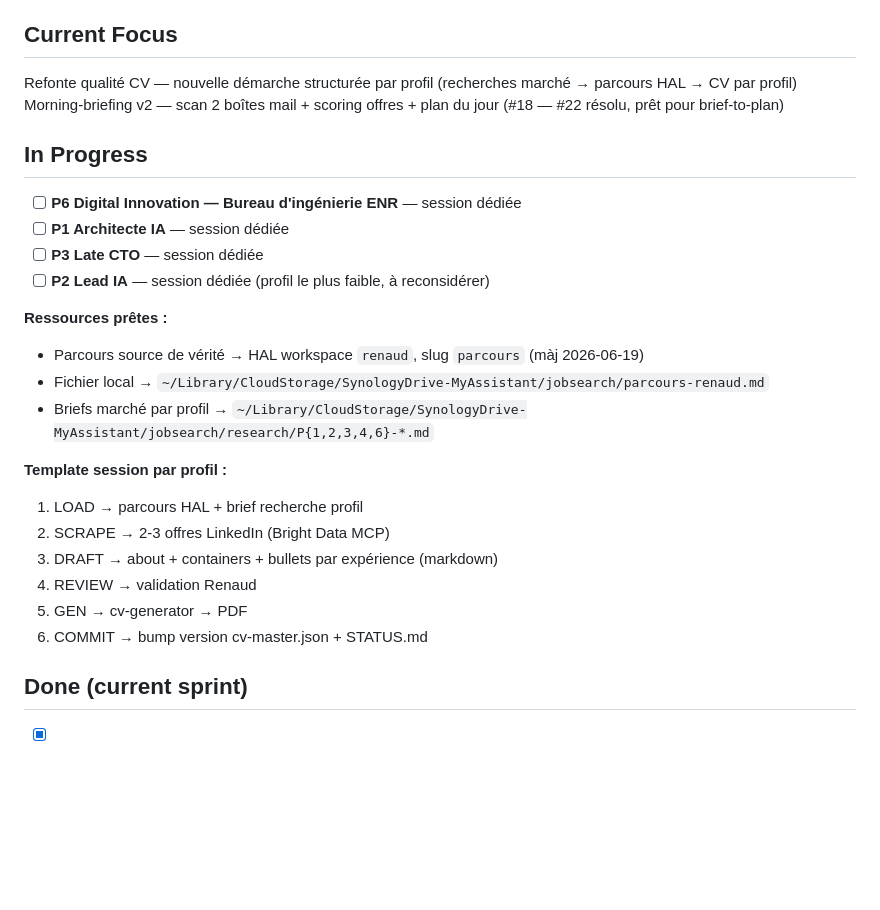
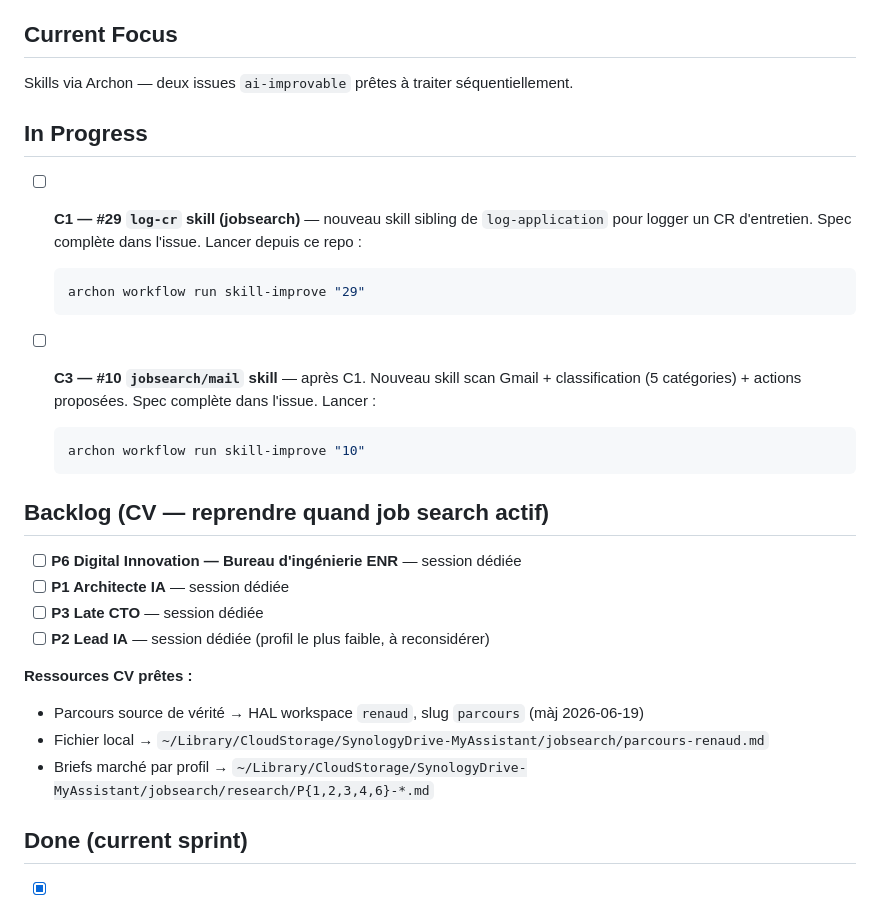
Before and after one commit to BluegReeno/renaud-marketplace, a Markdown page: .claude/STATUS.md, the part around one of its changes. Rendered like a GitHub page; blank space fills up the shorter version.

Commit message:
chore: STATUS.md — skills C1 (#29 log-cr) + C3 (#10 mail) via Archon
Co-Authored-By: Claude Sonnet 4.6 <noreply@anthropic.com>

````diff
--- a/.claude/STATUS.md
+++ b/.claude/STATUS.md
@@ -4,27 +4,31 @@ Last updated: 2026-06-29
 
 ## Current Focus
 
-Refonte qualité CV — nouvelle démarche structurée par profil (recherches marché → parcours HAL → CV par profil)
-Morning-briefing v2 — scan 2 boîtes mail + scoring offres + plan du jour (#18 — #22 résolu, prêt pour brief-to-plan)
+Skills via Archon — deux issues `ai-improvable` prêtes à traiter séquentiellement.
 
 ## In Progress
+
+- [ ] **C1 — #29 `log-cr` skill (jobsearch)** — nouveau skill sibling de `log-application` pour logger un CR d'entretien. Spec complète dans l'issue. Lancer depuis ce repo :
+  ```bash
+  archon workflow run skill-improve "29"
+  ```
+
+- [ ] **C3 — #10 `jobsearch/mail` skill** — après C1. Nouveau skill scan Gmail + classification (5 catégories) + actions proposées. Spec complète dans l'issue. Lancer :
+  ```bash
+  archon workflow run skill-improve "10"
+  ```
+
+## Backlog (CV — reprendre quand job search actif)
+
 - [ ] **P6 Digital Innovation — Bureau d'ingénierie ENR** — session dédiée
 - [ ] **P1 Architecte IA** — session dédiée
 - [ ] **P3 Late CTO** — session dédiée
 - [ ] **P2 Lead IA** — session dédiée (profil le plus faible, à reconsidérer)
 
-**Ressources prêtes :**
+**Ressources CV prêtes :**
 - Parcours source de vérité → HAL workspace `renaud`, slug `parcours` (màj 2026-06-19)
 - Fichier local → `~/Library/CloudStorage/SynologyDrive-MyAssistant/jobsearch/parcours-renaud.md`
 - Briefs marché par profil → `~/Library/CloudStorage/SynologyDrive-MyAssistant/jobsearch/research/P{1,2,3,4,6}-*.md`
-
-**Template session par profil :**
-1. LOAD → parcours HAL + brief recherche profil
-2. SCRAPE → 2-3 offres LinkedIn (Bright Data MCP)
-3. DRAFT → about + containers + bullets par expérience (markdown)
-4. REVIEW → validation Renaud
-5. GEN → cv-generator → PDF
-6. COMMIT → bump version cv-master.json + STATUS.md
 
 ## Done (current sprint)
 
````
Also changed, not shown: other parts of .claude/STATUS.md (+1 -1 lines).
